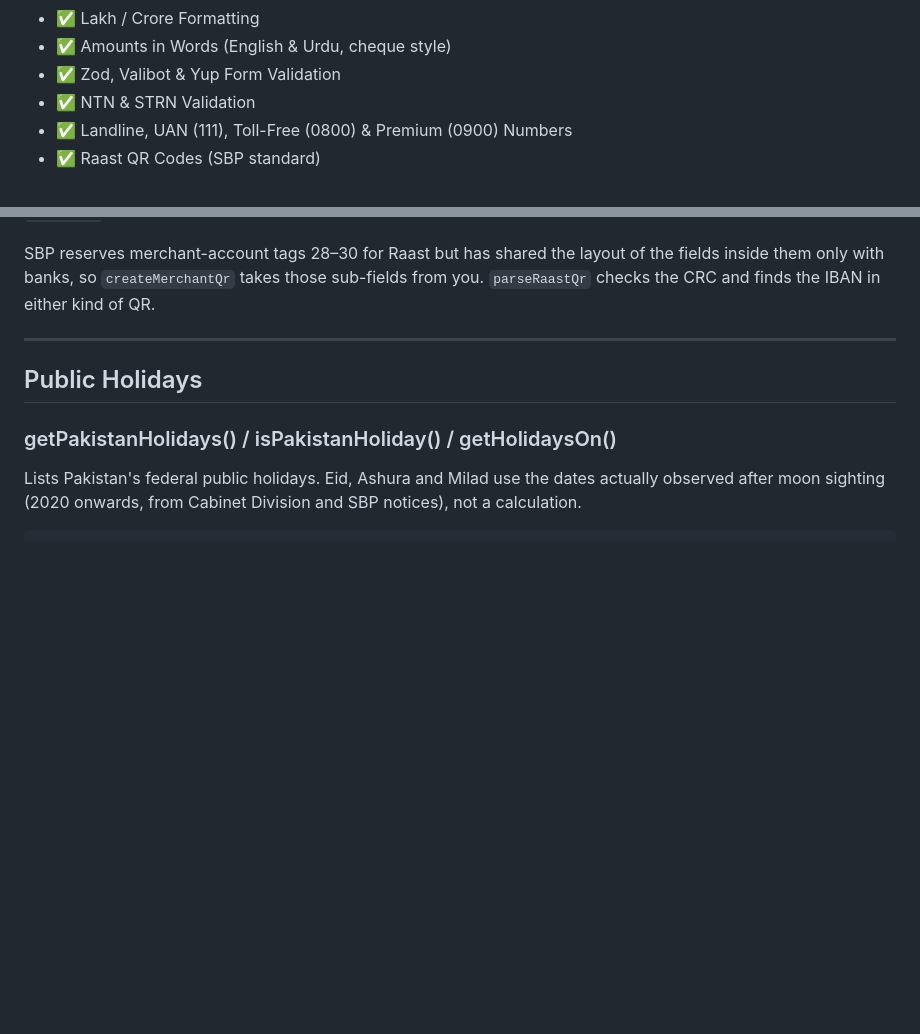
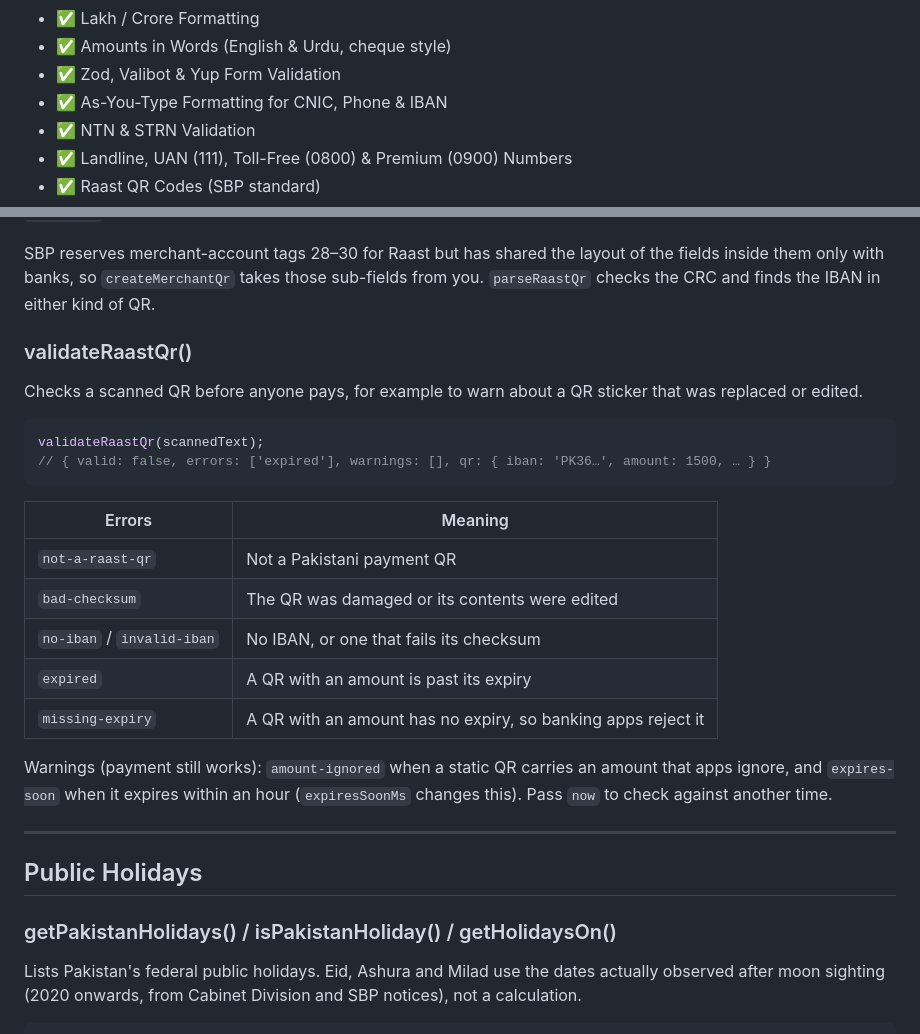
Before and after one commit to chmuzamil/pakdatakit, a Markdown page: README.md, 2 parts joined by grey strips. GitHub-like rendering; blank space fills up the shorter version.

````diff
--- a/README.md
+++ b/README.md
@@ -78,6 +78,7 @@ PakDataKit provides a single, typed, reusable solution so you can focus on build
 - ✅ Lakh / Crore Formatting
 - ✅ Amounts in Words (English & Urdu, cheque style)
 - ✅ Zod, Valibot & Yup Form Validation
+- ✅ As-You-Type Formatting for CNIC, Phone & IBAN
 - ✅ NTN & STRN Validation
 - ✅ Landline, UAN (111), Toll-Free (0800) & Premium (0900) Numbers
 - ✅ Raast QR Codes (SBP standard)
@@ -724,6 +732,25 @@ createMerchantQr({
 Person-to-person QR codes use the same layout as QR codes from banking apps (Faysal Bank and easypaisa without an amount; JazzCash and Mashreq with one), and scan in the Easypaisa and JazzCash apps. This is handy for accounts whose app cannot generate a receiving QR, such as SadaPay. A QR with an amount must have `expiresAt`: apps reject amount QRs without an expiry, and ignore an amount in a QR that has none.
 
 SBP reserves merchant-account tags 28–30 for Raast but has shared the layout of the fields inside them only with banks, so `createMerchantQr` takes those sub-fields from you. `parseRaastQr` checks the CRC and finds the IBAN in either kind of QR.
+
+### validateRaastQr()
+
+Checks a scanned QR before anyone pays, for example to warn about a QR sticker that was replaced or edited.
+
+```ts
+validateRaastQr(scannedText);
+// { valid: false, errors: ['expired'], warnings: [], qr: { iban: 'PK36…', amount: 1500, … } }
+```
+
+| Errors                     | Meaning                                                      |
+| -------------------------- | ------------------------------------------------------------ |
+| `not-a-raast-qr`           | Not a Pakistani payment QR                                   |
+| `bad-checksum`             | The QR was damaged or its contents were edited               |
+| `no-iban` / `invalid-iban` | No IBAN, or one that fails its checksum                      |
+| `expired`                  | A QR with an amount is past its expiry                       |
+| `missing-expiry`           | A QR with an amount has no expiry, so banking apps reject it |
+
+Warnings (payment still works): `amount-ignored` when a static QR carries an amount that apps ignore, and `expires-soon` when it expires within an hour (`expiresSoonMs` changes this). Pass `now` to check against another time.
 
 ---
 
````
Also changed, not shown: other parts of README.md (+40 -1 lines).
